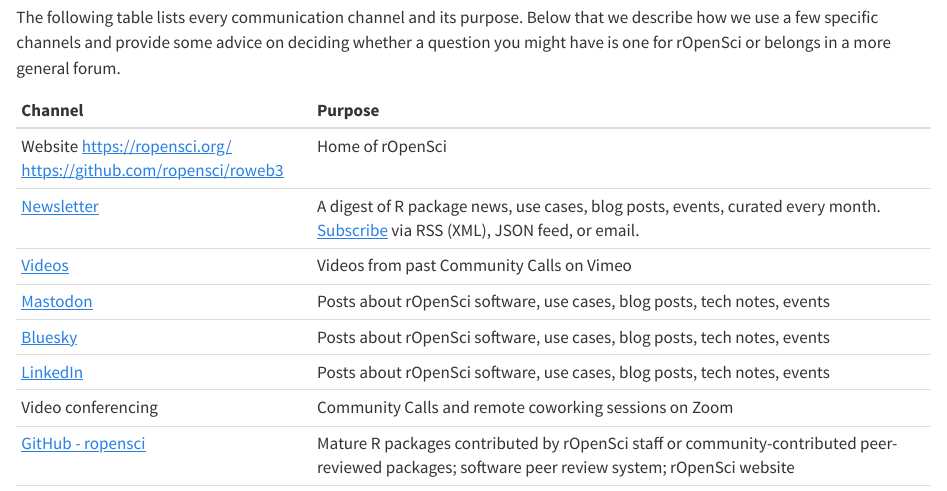
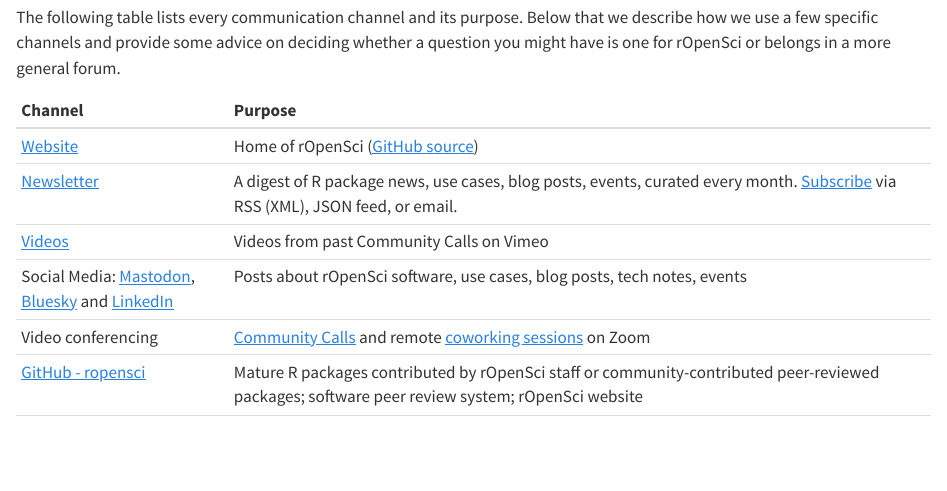
Before and after one commit to ropensci-org/contributing-guidance, a Quarto document (3_proj_channels.qmd): the page in a window 1100 px wide, from 290 px down. Rendered offline with R 4.5, knitr and Pandoc in place of Quarto, with nearby package versions.

Commit message:
Simplify channels table

```diff
--- a/3_proj_channels.qmd
+++ b/3_proj_channels.qmd
@@ -26,12 +26,10 @@
 library(tibble)
 library(kableExtra)
 tribble(
-  ~Channel                                                               , ~Purpose                                                                                                                                                      ,
-  "Website <https://ropensci.org/> <https://github.com/ropensci/roweb3>" , "Home of rOpenSci"                                                                                                                                            ,
-  "[Newsletter](https://ropensci.org/news/)"                             , "A digest of R package news, use cases, blog posts, events, curated every month. [Subscribe](https://ropensci.org/news/) via RSS (XML), JSON feed, or email." ,
-  "[Videos](https://vimeo.com/ropensci)"                                 , "Videos from past Community Calls on Vimeo"                                                                                                                   ,
-  "[Mastodon](https://hachyderm.io/@rOpenSci)"                           , "Posts about rOpenSci software, use cases, blog posts, tech notes, events"                                                                                    ,
-  "[Bluesky](https://bsky.app/profile/ropensci.org)"                     , "Posts about rOpenSci software, use cases, blog posts, tech notes, events"                                                                                    ,
-  "[LinkedIn](https://www.linkedin.com/company/ropensci)"                , "Posts about rOpenSci software, use cases, blog posts, tech notes, events"                                                                                    ,
-  "Video conferencing"                                                   , "Community Calls and remote coworking sessions on Zoom"                                                                                                       ,
-  "[GitHub - ropensci](https://github.com/ropensci)"                     , "Mature R packages contributed by rOpenSci staff or community-contributed peer-reviewed packages; software peer review system; rOpenSci website"              ,
+  ~Channel                                                                                                                                                               , ~Purpose                                                                                                                                                      ,
+  "[Website](https://ropensci.org/)"                                                                                                                                     , "Home of rOpenSci ([GitHub source](https://github.com/ropensci/roweb3))"                                                                                      ,
+  "[Newsletter](https://ropensci.org/news/)"                                                                                                                             , "A digest of R package news, use cases, blog posts, events, curated every month. [Subscribe](https://ropensci.org/news/) via RSS (XML), JSON feed, or email." ,
+  "[Videos](https://vimeo.com/ropensci)"                                                                                                                                 , "Videos from past Community Calls on Vimeo"                                                                                                                   ,
+  "Social Media: [Mastodon](https://hachyderm.io/@rOpenSci), [Bluesky](https://bsky.app/profile/ropensci.org) and [LinkedIn](https://www.linkedin.com/company/ropensci)" , "Posts about rOpenSci software, use cases, blog posts, tech notes, events"                                                                                    ,
+  "Video conferencing"                                                                                                                                                   , "[Community Calls](#commcalls) and remote [coworking sessions](#coworking) on Zoom"                                                                           ,
+  "[GitHub - ropensci](https://github.com/ropensci)"                                                                                                                     , "Mature R packages contributed by rOpenSci staff or community-contributed peer-reviewed packages; software peer review system; rOpenSci website"              ,
```
Also changed, not shown: 3_proj_channels.qmd (8 more changed lines).
